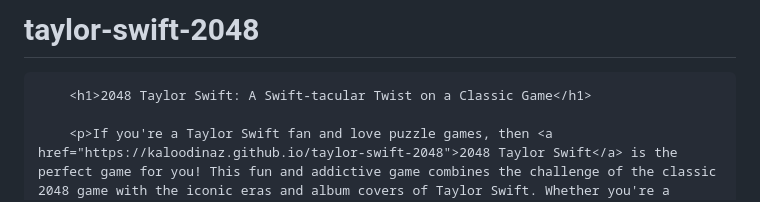
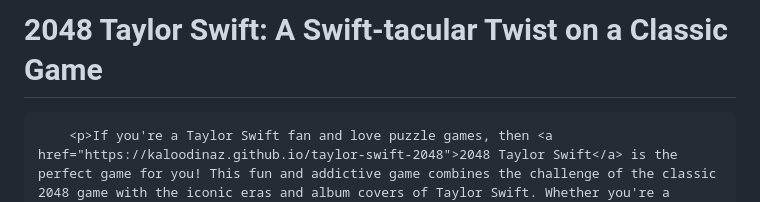
Before and after one commit to Especially43/taylor-swift-2048, a Markdown page: README.md, the part around the change. Drawn GitHub-style.

```diff
--- a/README.md
+++ b/README.md
@@ -1,5 +1,4 @@
-# taylor-swift-2048
-        <h1>2048 Taylor Swift: A Swift-tacular Twist on a Classic Game</h1>
+<h1>2048 Taylor Swift: A Swift-tacular Twist on a Classic Game</h1>
 
         <p>If you're a Taylor Swift fan and love puzzle games, then <a href="https://kaloodinaz.github.io/taylor-swift-2048">2048 Taylor Swift</a> is the perfect game for you! This fun and addictive game combines the challenge of the classic 2048 game with the iconic eras and album covers of Taylor Swift. Whether you're a seasoned Swiftie or just love a good puzzle, this game offers a unique and entertaining way to celebrate Taylor's music while putting your skills to the test.</p>
 
```
